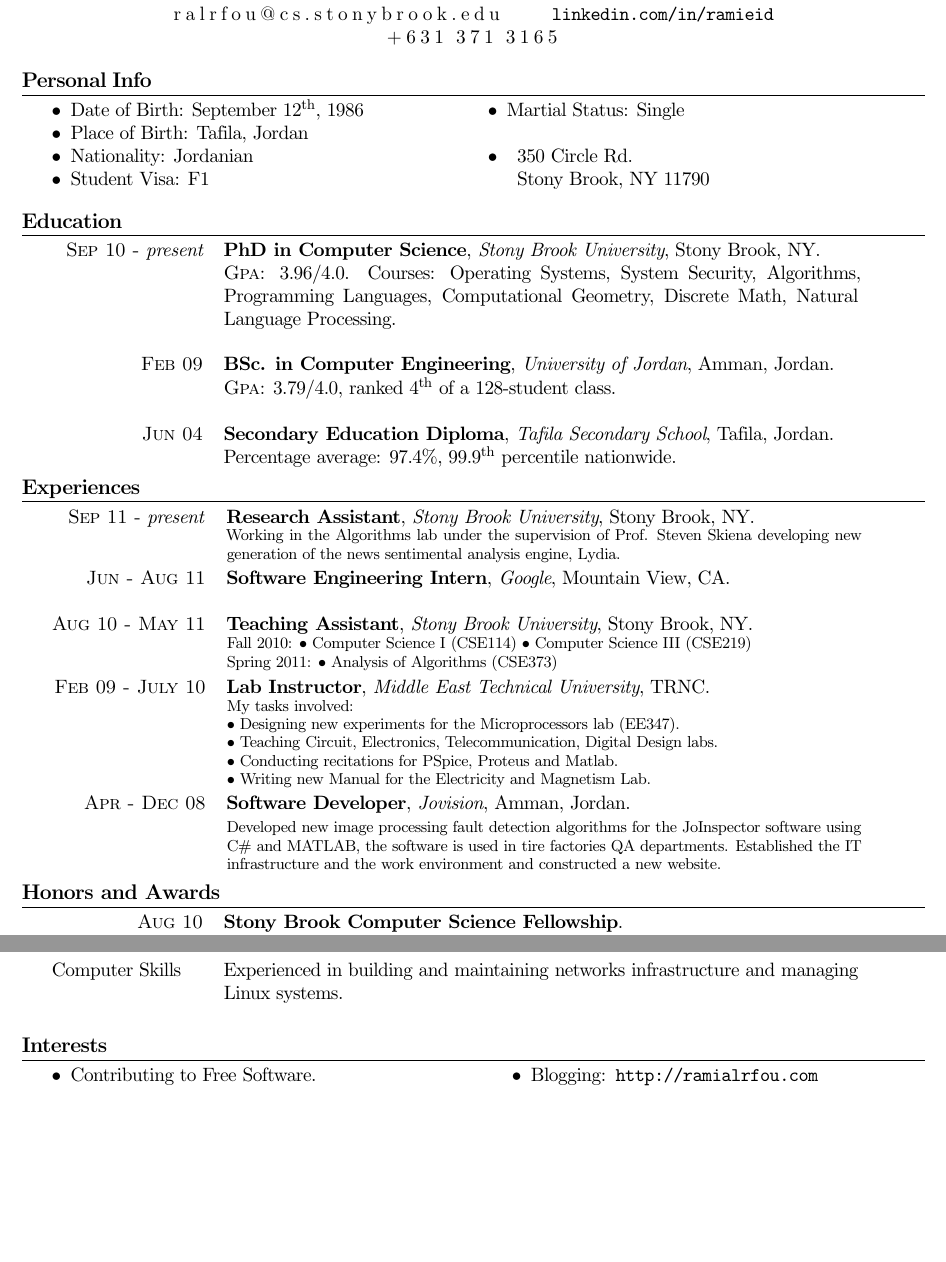
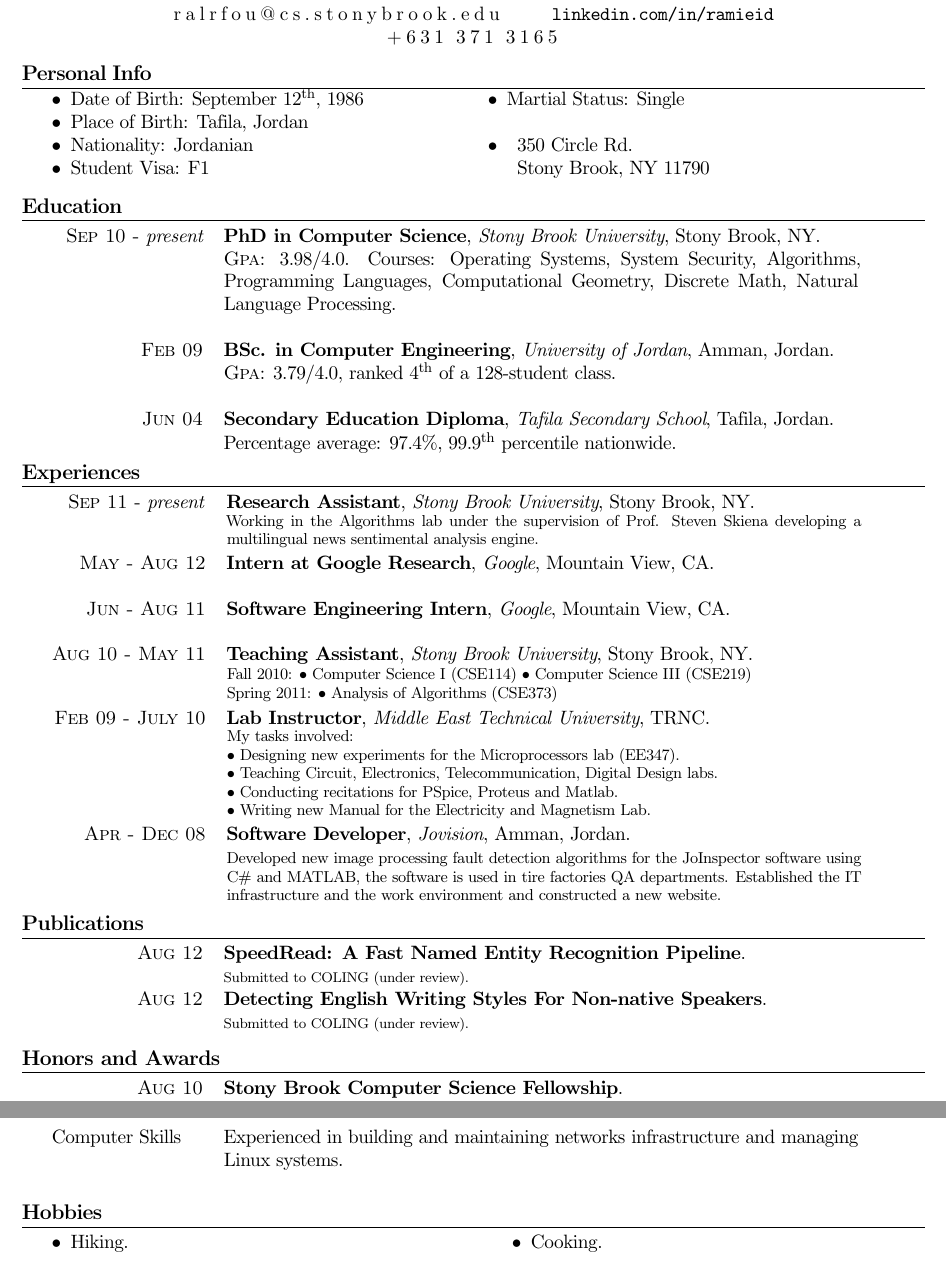
Before and after one commit to aboSamoor/resume, a LaTeX CV (resume.tex): two parts of pages 1 and 2 of 2, joined at a grey line, cut so that both start at the same text, the shorter picture padded with empty space. Compiled offline with pdfLaTeX; an older LaTeX class or package is replaced by its successor.

Commit message:
update GPA and google research internship is added

```diff
--- a/resume.tex
+++ b/resume.tex
@@ -63,7 +63,7 @@ Stony Brook,  NY 11790
  \raggedleft{\textsc{Sep 10 - \emph{present}}} & \textbf{PhD in Computer Science},
 \emph{Stony Brook University}, Stony Brook, NY. \\
 
-& \normalsize \textsc{Gpa}: 3.96/4.0. Courses: Operating Systems, System
+& \normalsize \textsc{Gpa}: 3.98/4.0. Courses: Operating Systems, System
 Security, Algorithms, Programming Languages, Computational Geometry, Discrete
 Math, Natural Language Processing.  \\
  \multicolumn{2}{c}{}\ %this clears the space between two jobs
@@ -87,11 +87,13 @@ Math, Natural Language Processing.  \\
 
 \begin{tabular}{rm{\twidthb}}
 \textsc{Sep 11} - \emph{present}  & \textbf{Research Assistant}, \emph{Stony Brook University}, Stony Brook, NY. \\
-                    & \footnotesize{\parbox{\twidthb}{Working in the Algorithms
-lab under the supervision of Prof. Steven Skiena developing new generation of the news sentimental analysis engine, Lydia.}}
+                    & \footnotesize{\parbox{\twidthb}{Working in the Algorithms lab under the supervision of Prof. Steven Skiena developing a multilingual news sentimental analysis engine.}}
 
+\\\textsc{May - Aug 12}  & \textbf{Intern at Google Research}, \emph{Google}, Mountain View, CA. \\
+% & \footnotesize{\parbox{\twidthb}{Designed a multilingual coreference resolution system for the SAFT team. The results will be published and I am currently preparing the draft paper.}}
 
 \\\textsc{Jun - Aug 11}  & \textbf{Software Engineering Intern}, \emph{Google}, Mountain View, CA. \\
+%						& \footnotesize{\parbox{\twidthb}{ Worked on visualizing Google network infrastructure in the sandcastle team.}}
 
 \\\textsc{Aug 10 - May 11}  & \textbf{Teaching Assistant}, \emph{Stony Brook University}, Stony Brook, NY. \\
                     & \footnotesize{\parbox{\twidthb}{
@@ -114,6 +116,14 @@ lab under the supervision of Prof. Steven Skiena developing new generation of th
 \\
 
 \end{tabular}
+
+\section{Publications}
+\begin{tabular}{p{\twidtha} p{\twidthb}}
+
+\raggedleft{\textsc{ Aug 12}} & \textbf{SpeedRead: A Fast Named Entity Recognition Pipeline}.\\ & \scriptsize{Submitted to COLING (under review).}\\
+\raggedleft{\textsc{ Aug 12}} & \textbf{Detecting English Writing Styles For Non-native Speakers}.\\ & \scriptsize{Submitted to COLING (under review).}\\
+         \end{tabular}
+\\
 
 
 \section{Honors and Awards}
@@ -180,13 +190,13 @@ Computer Skills & Experienced in building and maintaining networks infrastructur
 \\ &
 \end{tabular}
 
-\section{Interests}
+\section{Hobbies}
 %\begin{tabular}{l}
 \vspace{-14pt}
 \begin{multicols}{2}
         \begin{compactitem}
-\item Contributing to Free Software.
-\item Blogging: \url{http://ramialrfou.com}
+\item Hiking.
+\item Cooking.
             \end{compactitem}
 \end{multicols}
 %\end{tabular}
```
